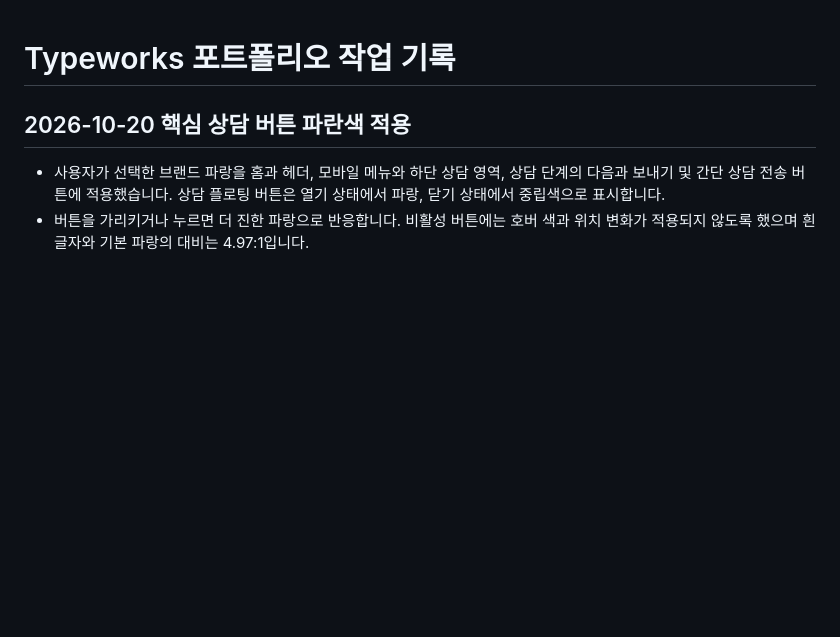
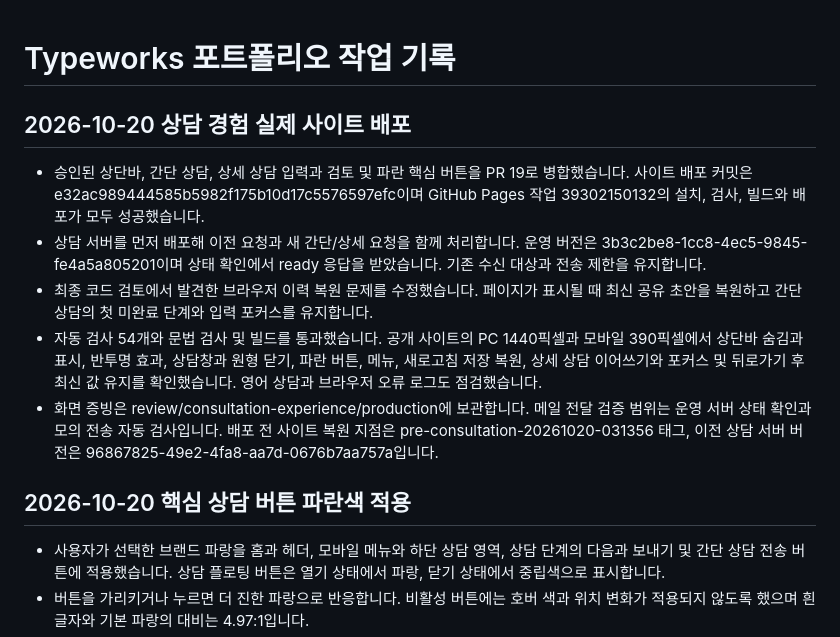
Before and after one commit to type-types/typeworks-portfolio, a Markdown page: WORKLOG.md, the part around the change. Drawn GitHub-style; blank space fills up the shorter version.

Commit message:
docs: record verified consultation production deployment (#20)

```diff
--- a/WORKLOG.md
+++ b/WORKLOG.md
@@ -1,4 +1,12 @@
 # Typeworks 포트폴리오 작업 기록
+
+## 2026-10-20 상담 경험 실제 사이트 배포
+
+- 승인된 상단바, 간단 상담, 상세 상담 입력과 검토 및 파란 핵심 버튼을 PR 19로 병합했습니다. 사이트 배포 커밋은 e32ac989444585b5982f175b10d17c5576597efc이며 GitHub Pages 작업 39302150132의 설치, 검사, 빌드와 배포가 모두 성공했습니다.
+- 상담 서버를 먼저 배포해 이전 요청과 새 간단/상세 요청을 함께 처리합니다. 운영 버전은 3b3c2be8-1cc8-4ec5-9845-fe4a5a805201이며 상태 확인에서 ready 응답을 받았습니다. 기존 수신 대상과 전송 제한을 유지합니다.
+- 최종 코드 검토에서 발견한 브라우저 이력 복원 문제를 수정했습니다. 페이지가 표시될 때 최신 공유 초안을 복원하고 간단 상담의 첫 미완료 단계와 입력 포커스를 유지합니다.
+- 자동 검사 54개와 문법 검사 및 빌드를 통과했습니다. 공개 사이트의 PC 1440픽셀과 모바일 390픽셀에서 상단바 숨김과 표시, 반투명 효과, 상담창과 원형 닫기, 파란 버튼, 메뉴, 새로고침 저장 복원, 상세 상담 이어쓰기와 포커스 및 뒤로가기 후 최신 값 유지를 확인했습니다. 영어 상담과 브라우저 오류 로그도 점검했습니다.
+- 화면 증빙은 review/consultation-experience/production에 보관합니다. 메일 전달 검증 범위는 운영 서버 상태 확인과 모의 전송 자동 검사입니다. 배포 전 사이트 복원 지점은 pre-consultation-20261020-031356 태그, 이전 상담 서버 버전은 96867825-49e2-4fa8-aa7d-0676b7aa757a입니다.
 
 ## 2026-10-20 핵심 상담 버튼 파란색 적용
 
```
